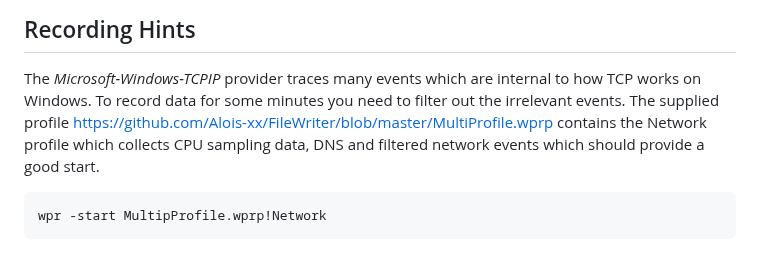
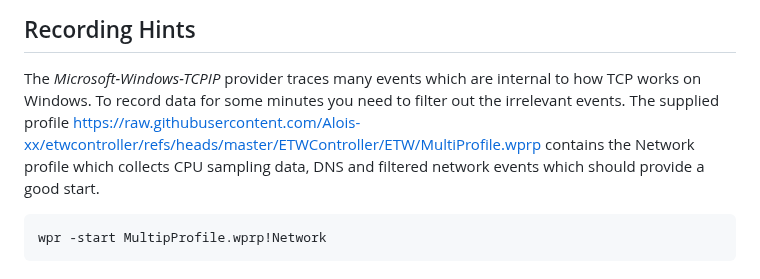
Before and after one commit to Siemens-Healthineers/ETWAnalyzer, a Markdown page: ETWAnalyzer/Documentation/DumpTCPCommand.md, the part around the change. GitHub-like rendering.

Commit message:
Update link for TCP Recording profile.

````diff
--- a/ETWAnalyzer/Documentation/DumpTCPCommand.md
+++ b/ETWAnalyzer/Documentation/DumpTCPCommand.md
@@ -128,7 +128,7 @@ if invalid or not reachable hosts were tried to connect to.
 
 ## Recording Hints
 The *Microsoft-Windows-TCPIP* provider traces many events which are internal to how TCP works on Windows. To record data for some minutes you need to filter out the irrelevant events.
-The supplied profile https://github.com/Alois-xx/FileWriter/blob/master/MultiProfile.wprp contains the Network profile which collects CPU sampling data, DNS and filtered network events
+The supplied profile https://raw.githubusercontent.com/Alois-xx/etwcontroller/refs/heads/master/ETWController/ETW/MultiProfile.wprp contains the Network profile which collects CPU sampling data, DNS and filtered network events
 which should provide a good start.
 ```
 wpr -start MultipProfile.wprp!Network
````
